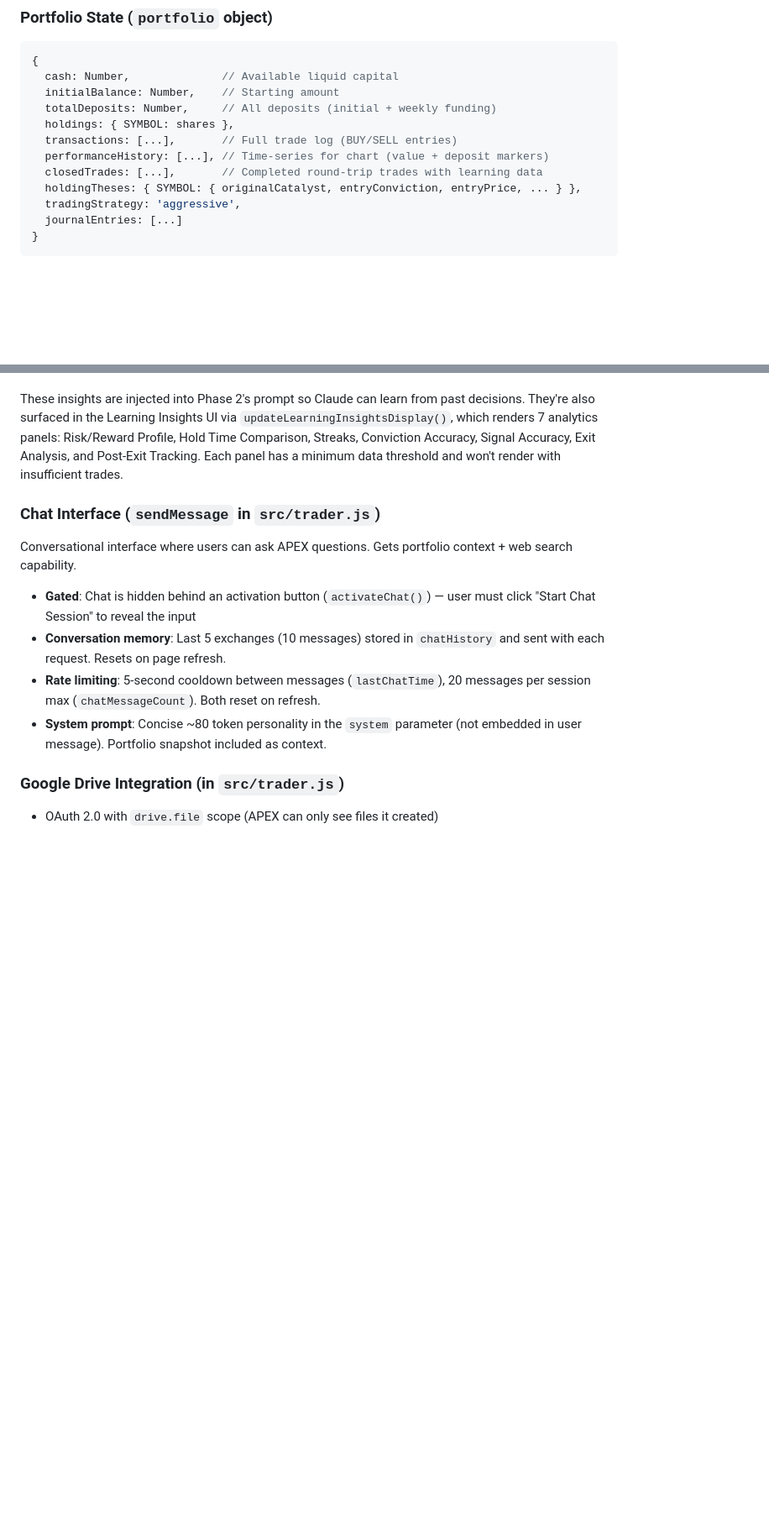
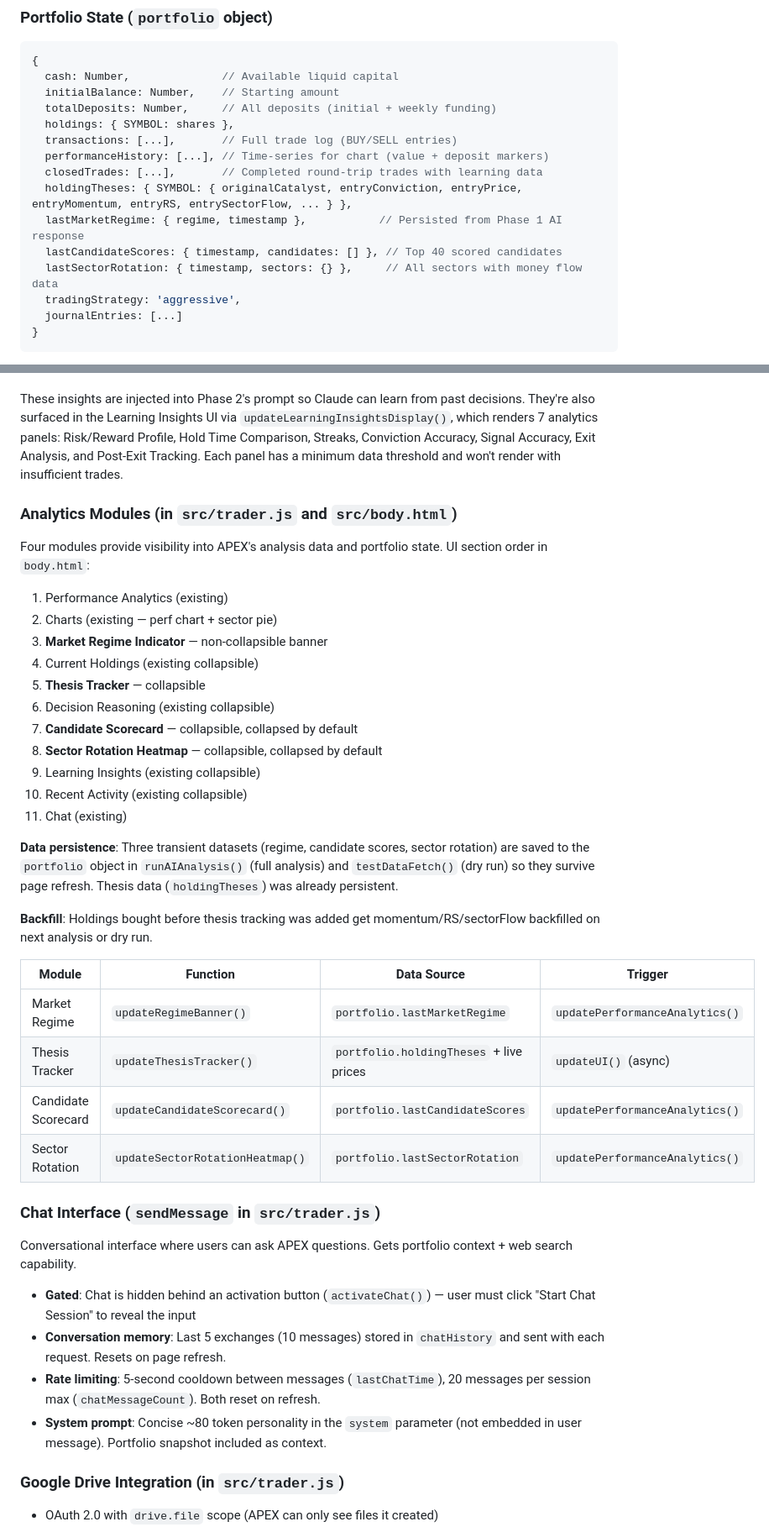
Before and after one commit to rdp06c/apex-trader, a Markdown page: CLAUDE.md, 2 parts joined by grey strips. Shown at 84% size. GitHub-like rendering; blank space fills up the shorter version.

Commit message:
Update CLAUDE.md with analytics modules documentation
Co-Authored-By: Claude Opus 4.6 <noreply@anthropic.com>

```diff
--- a/CLAUDE.md
+++ b/CLAUDE.md
@@ -80,7 +80,10 @@ Browser (ai_trader.html)
   transactions: [...],       // Full trade log (BUY/SELL entries)
   performanceHistory: [...], // Time-series for chart (value + deposit markers)
   closedTrades: [...],       // Completed round-trip trades with learning data
-  holdingTheses: { SYMBOL: { originalCatalyst, entryConviction, entryPrice, ... } },
+  holdingTheses: { SYMBOL: { originalCatalyst, entryConviction, entryPrice, entryMomentum, entryRS, entrySectorFlow, ... } },
+  lastMarketRegime: { regime, timestamp },           // Persisted from Phase 1 AI response
+  lastCandidateScores: { timestamp, candidates: [] }, // Top 40 scored candidates
+  lastSectorRotation: { timestamp, sectors: {} },     // All sectors with money flow data
   tradingStrategy: 'aggressive',
   journalEntries: [...]
 }
@@ -107,6 +110,32 @@ Tracks performance patterns from `closedTrades`:
 - **Behavioral Patterns** – Detects tendency to sell winners too early, hold losers too long, etc.
 
 These insights are injected into Phase 2's prompt so Claude can learn from past decisions. They're also surfaced in the Learning Insights UI via `updateLearningInsightsDisplay()`, which renders 7 analytics panels: Risk/Reward Profile, Hold Time Comparison, Streaks, Conviction Accuracy, Signal Accuracy, Exit Analysis, and Post-Exit Tracking. Each panel has a minimum data threshold and won't render with insufficient trades.
+
+### Analytics Modules (in `src/trader.js` and `src/body.html`)
+Four modules provide visibility into APEX's analysis data and portfolio state. UI section order in `body.html`:
+
+1. Performance Analytics (existing)
+2. Charts (existing — perf chart + sector pie)
+3. **Market Regime Indicator** — non-collapsible banner
+4. Current Holdings (existing collapsible)
+5. **Thesis Tracker** — collapsible
+6. Decision Reasoning (existing collapsible)
+7. **Candidate Scorecard** — collapsible, collapsed by default
+8. **Sector Rotation Heatmap** — collapsible, collapsed by default
+9. Learning Insights (existing collapsible)
+10. Recent Activity (existing collapsible)
+11. Chat (existing)
+
+**Data persistence**: Three transient datasets (regime, candidate scores, sector rotation) are saved to the `portfolio` object in `runAIAnalysis()` (full analysis) and `testDataFetch()` (dry run) so they survive page refresh. Thesis data (`holdingTheses`) was already persistent.
+
+**Backfill**: Holdings bought before thesis tracking was added get momentum/RS/sectorFlow backfilled on next analysis or dry run.
+
+| Module | Function | Data Source | Trigger |
+|--------|----------|-------------|---------|
+| Market Regime | `updateRegimeBanner()` | `portfolio.lastMarketRegime` | `updatePerformanceAnalytics()` |
+| Thesis Tracker | `updateThesisTracker()` | `portfolio.holdingTheses` + live prices | `updateUI()` (async) |
+| Candidate Scorecard | `updateCandidateScorecard()` | `portfolio.lastCandidateScores` | `updatePerformanceAnalytics()` |
+| Sector Rotation | `updateSectorRotationHeatmap()` | `portfolio.lastSectorRotation` | `updatePerformanceAnalytics()` |
 
 ### Chat Interface (`sendMessage` in `src/trader.js`)
 Conversational interface where users can ask APEX questions. Gets portfolio context + web search capability.
```
Also changed, not shown: other parts of CLAUDE.md (+4 -0 lines).
